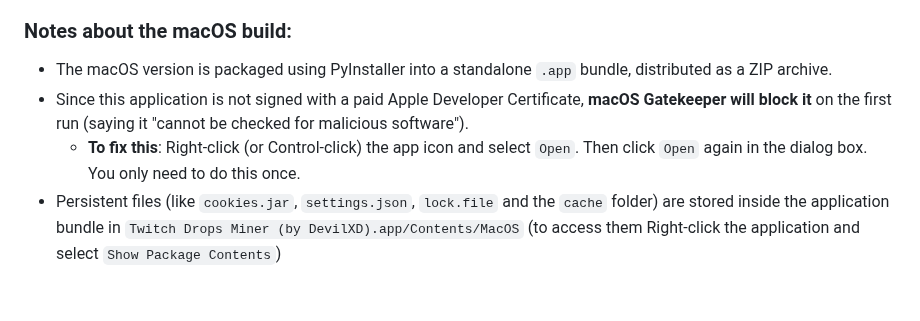
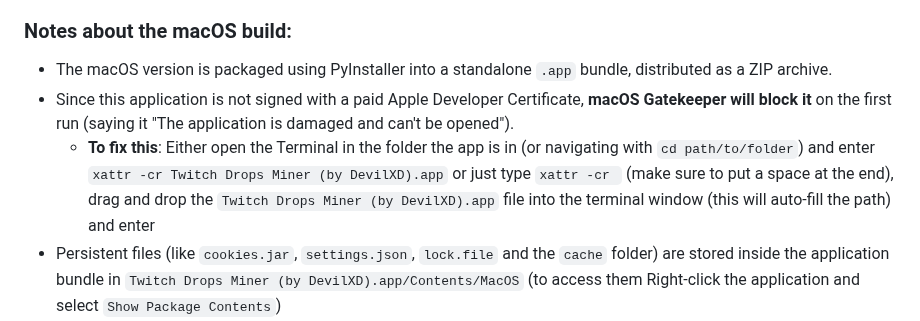
Before and after one commit to DevilXD/TwitchDropsMiner, a Markdown page: README.md, the part around the change. Rendered like a GitHub page; blank space fills up the shorter version.

```diff
--- a/README.md
+++ b/README.md
@@ -68,8 +68,8 @@ Every several seconds, the application pretends to watch a particular stream by
 ### Notes about the macOS build:
 
 - The macOS version is packaged using PyInstaller into a standalone `.app` bundle, distributed as a ZIP archive.
-- Since this application is not signed with a paid Apple Developer Certificate, **macOS Gatekeeper will block it** on the first run (saying it "cannot be checked for malicious software").
-  - **To fix this**: Right-click (or Control-click) the app icon and select `Open`. Then click `Open` again in the dialog box. You only need to do this once.
+- Since this application is not signed with a paid Apple Developer Certificate, **macOS Gatekeeper will block it** on the first run (saying it "The application is damaged and can't be opened").
+  - **To fix this**: Either open the Terminal in the folder the app is in (or navigating with `cd path/to/folder`) and enter `xattr -cr Twitch Drops Miner (by DevilXD).app` or just type `xattr -cr ` (make sure to put a space at the end), drag and drop the `Twitch Drops Miner (by DevilXD).app` file into the terminal window (this will auto-fill the path) and enter
 - Persistent files (like `cookies.jar`, `settings.json`, `lock.file` and the `cache` folder) are stored inside the application bundle in `Twitch Drops Miner (by DevilXD).app/Contents/MacOS` (to access them Right-click the application and select `Show Package Contents`)
 - The application automatically detects your system theme (Light/Dark) on startup and adjusts the interface accordingly.
 
```
